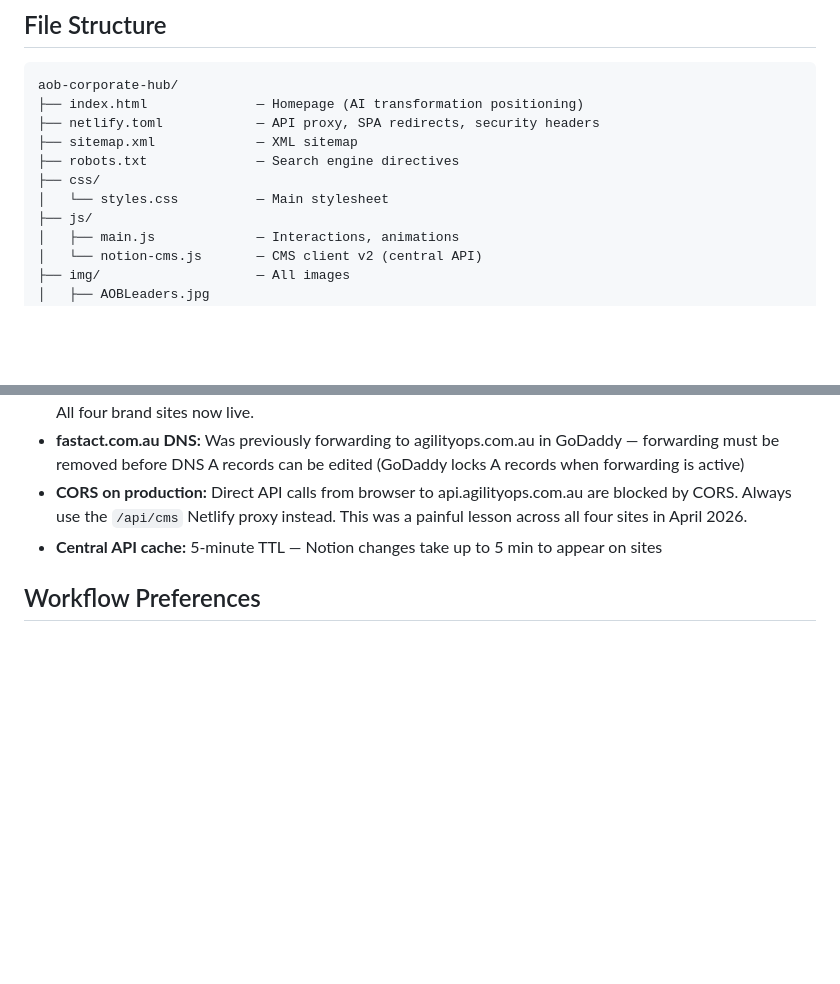
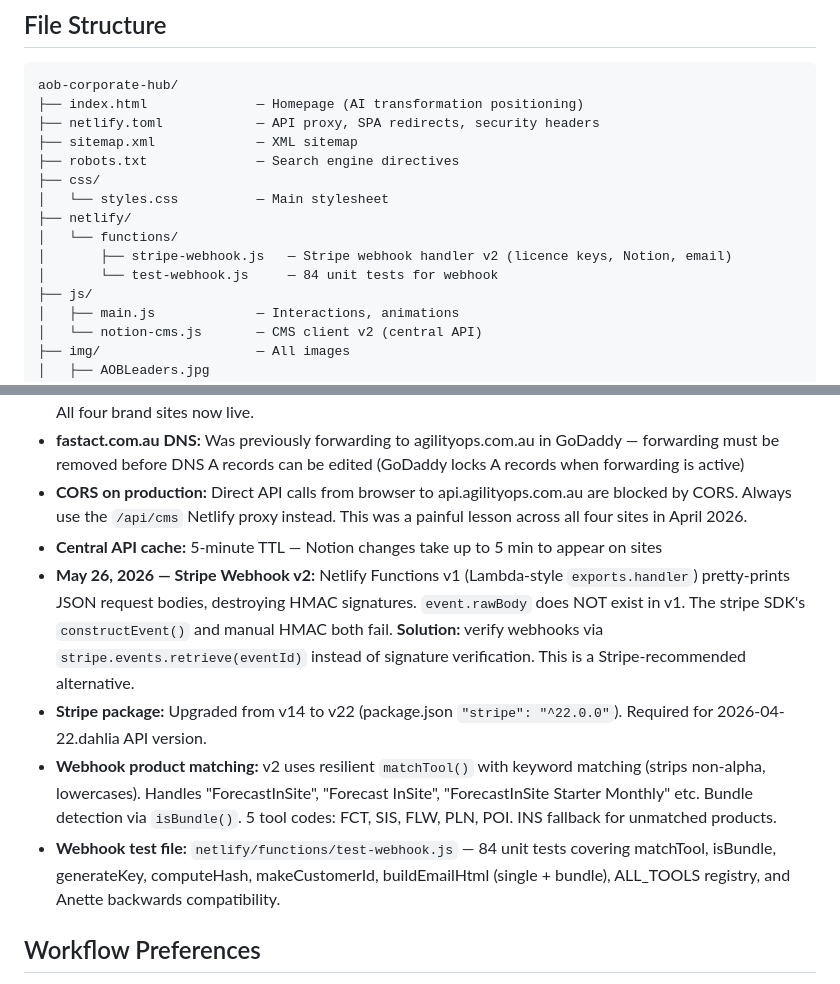
Before and after one commit to G-AOBptyltd/aob-corporate-hub, a Markdown page: CLAUDE.md, 2 parts joined by grey strips. Rendered like a GitHub page; blank space fills up the shorter version.

Commit message:
docs: update CLAUDE.md with webhook v2 learnings and file structure

```diff
--- a/CLAUDE.md
+++ b/CLAUDE.md
@@ -78,6 +78,10 @@ aob-corporate-hub/
 ├── robots.txt              — Search engine directives
 ├── css/
 │   └── styles.css          — Main stylesheet
+├── netlify/
+│   └── functions/
+│       ├── stripe-webhook.js   — Stripe webhook handler v2 (licence keys, Notion, email)
+│       └── test-webhook.js     — 84 unit tests for webhook
 ├── js/
 │   ├── main.js             — Interactions, animations
 │   └── notion-cms.js       — CMS client v2 (central API)
@@ -158,6 +162,10 @@ aob-corporate-hub/
 - **fastact.com.au DNS:** Was previously forwarding to agilityops.com.au in GoDaddy — forwarding must be removed before DNS A records can be edited (GoDaddy locks A records when forwarding is active)
 - **CORS on production:** Direct API calls from browser to api.agilityops.com.au are blocked by CORS. Always use the `/api/cms` Netlify proxy instead. This was a painful lesson across all four sites in April 2026.
 - **Central API cache:** 5-minute TTL — Notion changes take up to 5 min to appear on sites
+- **May 26, 2026 — Stripe Webhook v2:** Netlify Functions v1 (Lambda-style `exports.handler`) pretty-prints JSON request bodies, destroying HMAC signatures. `event.rawBody` does NOT exist in v1. The stripe SDK's `constructEvent()` and manual HMAC both fail. **Solution:** verify webhooks via `stripe.events.retrieve(eventId)` instead of signature verification. This is a Stripe-recommended alternative.
+- **Stripe package:** Upgraded from v14 to v22 (package.json `"stripe": "^22.0.0"`). Required for 2026-04-22.dahlia API version.
+- **Webhook product matching:** v2 uses resilient `matchTool()` with keyword matching (strips non-alpha, lowercases). Handles "ForecastInSite", "Forecast InSite", "ForecastInSite Starter Monthly" etc. Bundle detection via `isBundle()`. 5 tool codes: FCT, SIS, FLW, PLN, POI. INS fallback for unmatched products.
+- **Webhook test file:** `netlify/functions/test-webhook.js` — 84 unit tests covering matchTool, isBundle, generateKey, computeHash, makeCustomerId, buildEmailHtml (single + bundle), ALL_TOOLS registry, and Anette backwards compatibility.
 
 ## Workflow Preferences
 
```
